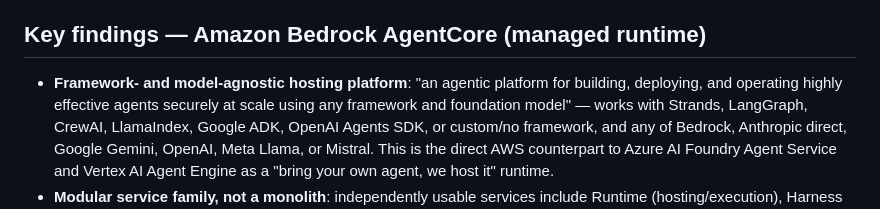
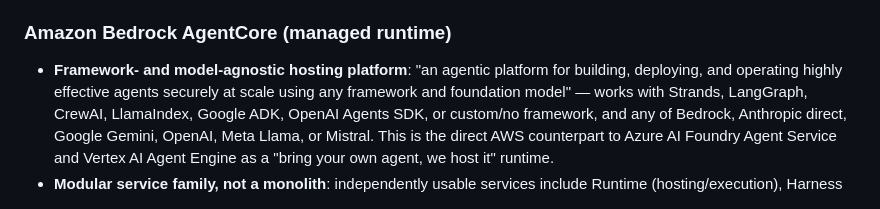
Before and after one commit to cloudfoundry/agentic-runtime-notes, a Markdown page: research/aws-agents.md, the part around one of its changes. Rendered like a GitHub page.

Commit message:
Fix heading to satisfy CI: use ## Key findings with ### subsections

```diff
--- a/research/aws-agents.md
+++ b/research/aws-agents.md
@@ -84,7 +86,7 @@ isolation as its core security primitive.
   AgentCore, AWS Lambda, Fargate, App Runner, EKS, EC2, Docker, Kubernetes, and Terraform/Nx
   IaC — AgentCore is presented as one deployment option among several, not a required pairing.
 
-## Key findings — Amazon Bedrock AgentCore (managed runtime)
+### Amazon Bedrock AgentCore (managed runtime)
 
 - **Framework- and model-agnostic hosting platform**: "an agentic platform for building,
   deploying, and operating highly effective agents securely at scale using any framework and
```
Also changed, not shown: other parts of research/aws-agents.md (+3 -1 lines).
